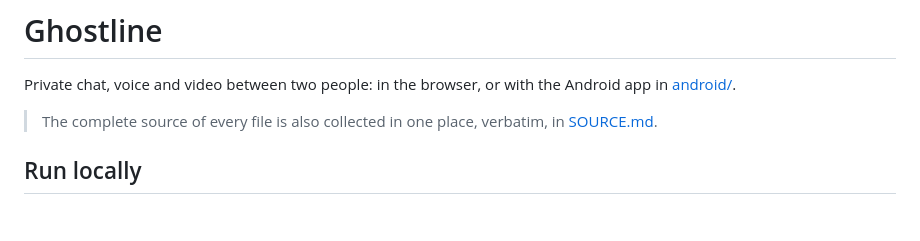
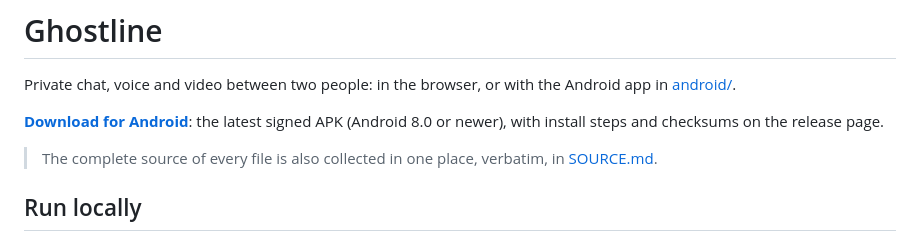
Before and after one commit to DevrG03/Ghostline, a Markdown page: README.md, the part around the change. GitHub-like rendering; blank space fills up the shorter version.

Commit message:
README: link to the latest Android release
Co-Authored-By: Claude Opus 5.5 <noreply@anthropic.com>

```diff
--- a/README.md
+++ b/README.md
@@ -2,6 +2,9 @@
 
 Private chat, voice and video between two people: in the browser, or with the Android app
 in [android/](android/).
+
+**[Download for Android](https://github.com/DevrG03/Ghostline/releases/latest)**: the latest
+signed APK (Android 8.0 or newer), with install steps and checksums on the release page.
 
 > The complete source of every file is also collected in one place, verbatim, in
 > [SOURCE.md](SOURCE.md).
```
